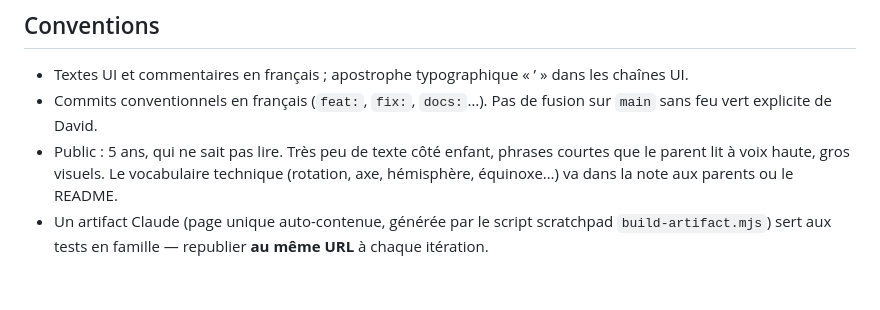
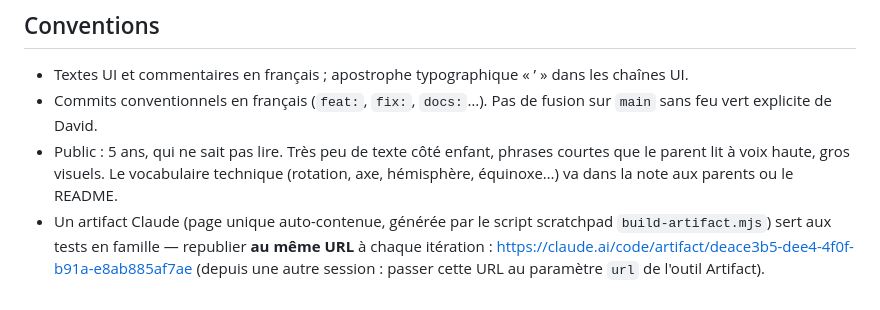
Before and after one commit to davidb-prog/ou-va-le-soleil, a Markdown page: CLAUDE.md, the part around the change. GitHub-like rendering.

Commit message:
docs: URL de l'artifact de test famille dans le CLAUDE.md
Co-Authored-By: Claude Fable 5 <noreply@anthropic.com>
Claude-Session: https://claude.ai/code/session_01VDdPUEFPmyQXEmezDWsDzn

```diff
--- a/CLAUDE.md
+++ b/CLAUDE.md
@@ -115,4 +115,5 @@ Pages à chaque push sur `main`. Le tout premier run échouera tant que Pages n'
   équinoxe…) va dans la note aux parents ou le README.
 - Un artifact Claude (page unique auto-contenue, générée par le script scratchpad
   `build-artifact.mjs`) sert aux tests en famille — republier **au même URL** à chaque
-  itération.
+  itération : <https://claude.ai/code/artifact/deace3b5-dee4-4f0f-b91a-e8ab885af7ae>
+  (depuis une autre session : passer cette URL au paramètre `url` de l'outil Artifact).
```
